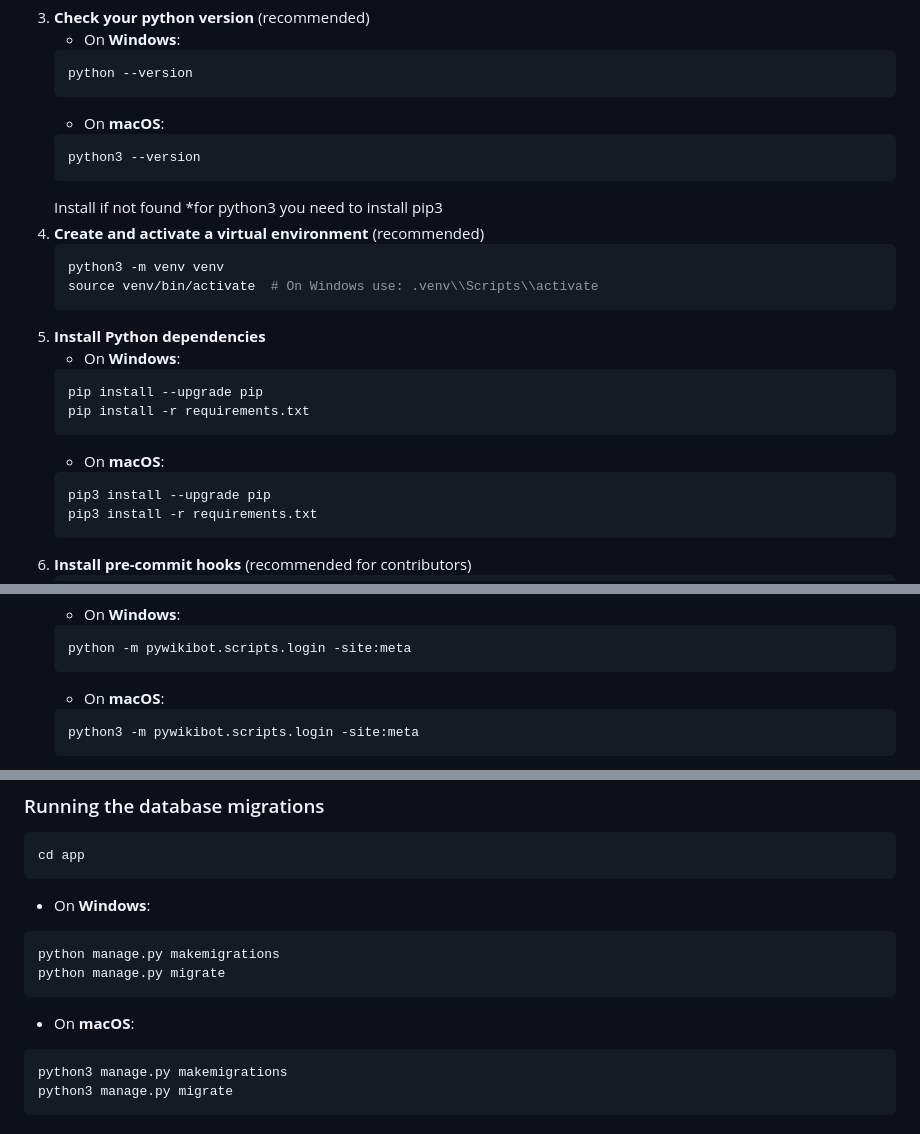
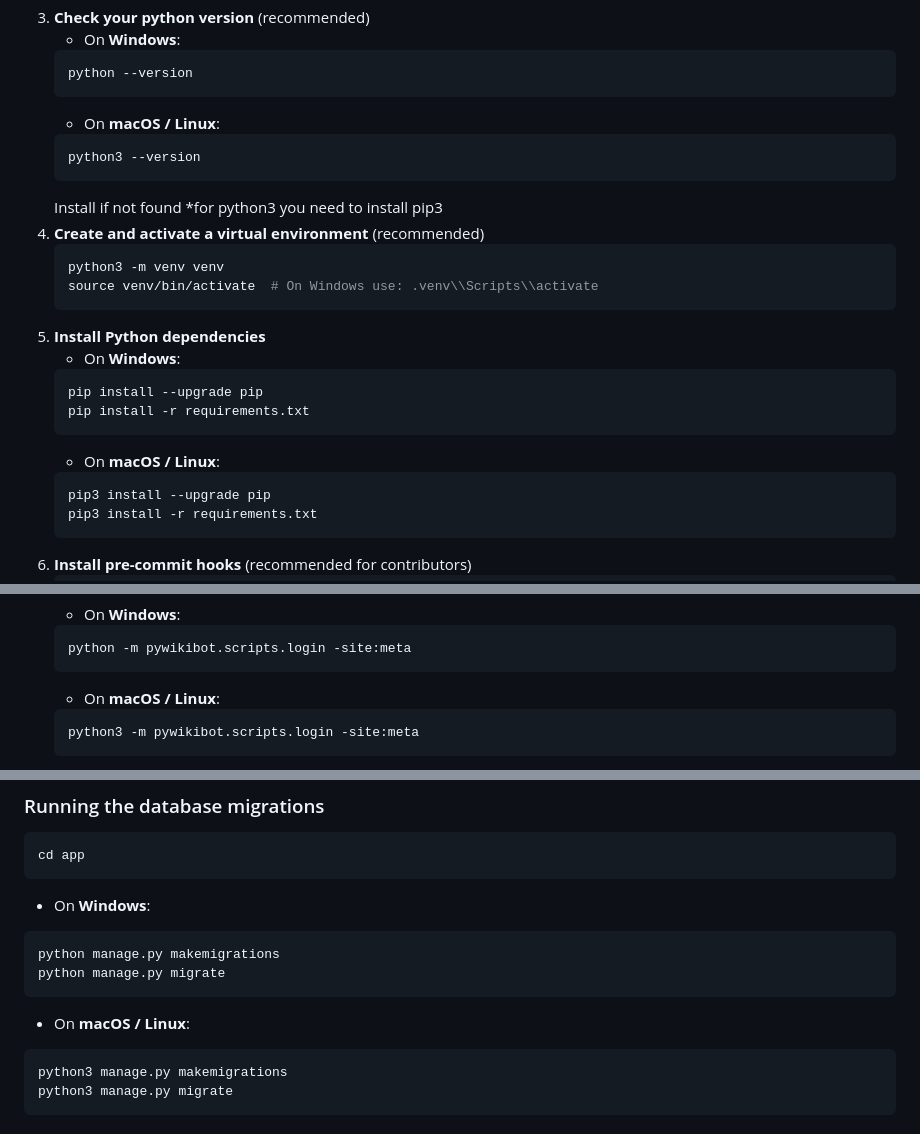
Before and after one commit to miraclousharshita/PendingChangesBot-ng, a Markdown page: CONTRIBUTING.md, 3 parts joined by grey strips. Drawn GitHub-style.

````diff
--- a/CONTRIBUTING.md
+++ b/CONTRIBUTING.md
@@ -79,7 +79,7 @@ Before installing or running the application, ensure you have:
    ```bash
    python --version
    ```
-   * On **macOS**:
+   * On **macOS / Linux**:
    ```bash
    python3 --version
    ```
@@ -95,7 +95,7 @@ Before installing or running the application, ensure you have:
    pip install --upgrade pip
    pip install -r requirements.txt
    ```
-   * On **macOS**:
+   * On **macOS / Linux**:
    ```bash
    pip3 install --upgrade pip
    pip3 install -r requirements.txt
@@ -123,7 +123,7 @@ the steps below once per user account that will run PendingChangesBot:
    ```bash
    python -m pywikibot.scripts.login -site:meta
    ```
-   * On **macOS**:
+   * On **macOS / Linux**:
    ```bash
    python3 -m pywikibot.scripts.login -site:meta
    ```
@@ -145,7 +145,7 @@ the steps below once per user account that will run PendingChangesBot:
    python manage.py makemigrations
    python manage.py migrate
    ```
-   * On **macOS**:
+   * On **macOS / Linux**:
    ```bash
    python3 manage.py makemigrations
    python3 manage.py migrate
````
Also changed, not shown: other parts of CONTRIBUTING.md (+2 -2 lines), README.md (+48 -22 lines).
